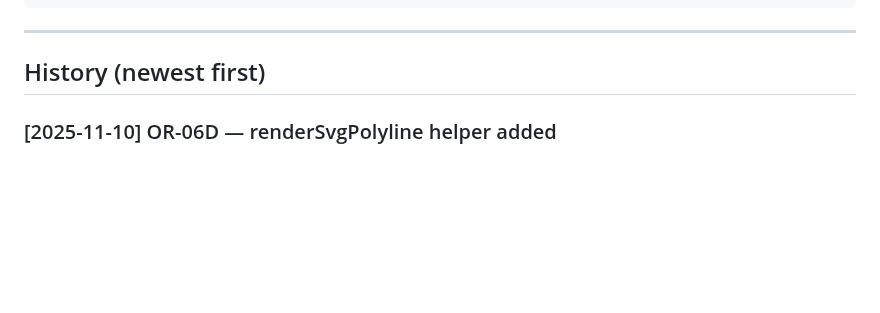
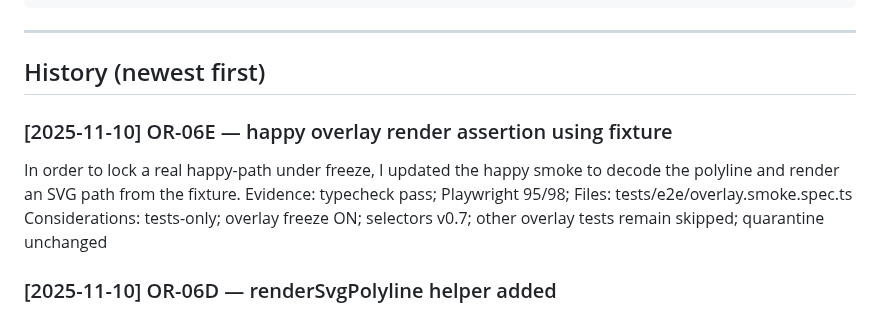
Before and after one commit to Stephen-Ch/nyc-explorer, a Markdown page: docs/project-history.md, the part around the change. Rendered like a GitHub page; blank space fills up the shorter version.

Commit message:
P-024 LOG OR-06E: happy overlay render assertion using fixture — GREEN

```diff
--- a/docs/project-history.md
+++ b/docs/project-history.md
@@ -18,6 +18,11 @@ Files: <main files touched>
 ---
 
 ## History (newest first)
+
+### [2025-11-10] OR-06E — happy overlay render assertion using fixture
+In order to lock a real happy-path under freeze, I updated the happy smoke to decode the polyline and render an SVG path from the fixture.
+Evidence: typecheck pass; Playwright 95/98; Files: tests/e2e/overlay.smoke.spec.ts
+Considerations: tests-only; overlay freeze ON; selectors v0.7; other overlay tests remain skipped; quarantine unchanged
 
 ### [2025-11-10] OR-06D — renderSvgPolyline helper added
 In order to enable a real happy-path overlay render under freeze, I added renderSvgPolyline to create an SVG path from points (no wiring).
```
Also changed, not shown: docs/code-review.md (+2 -0 lines).
